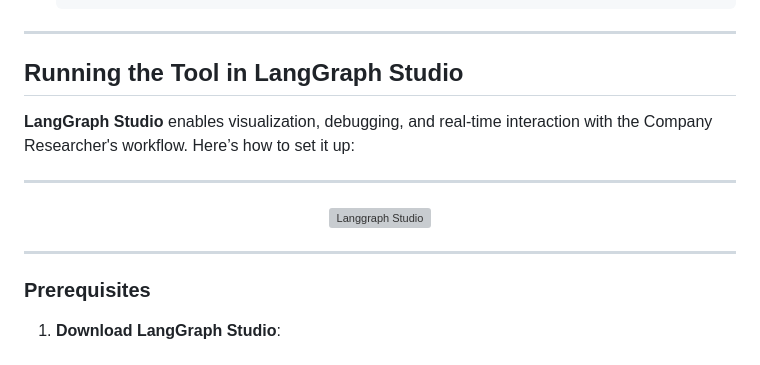
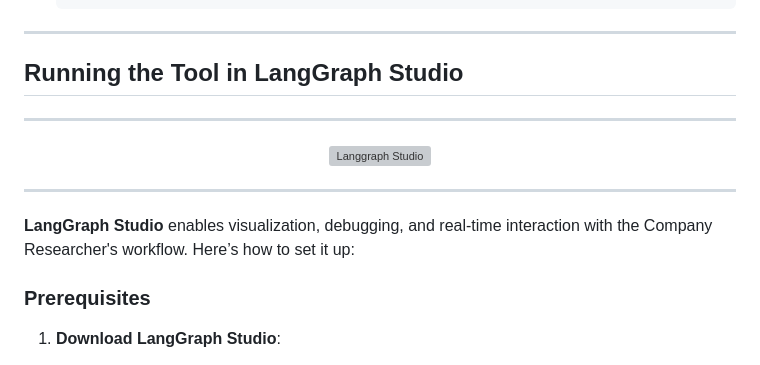
Before and after one commit to waqarahmed6095/company_researcher, a Markdown page: README.md, the part around the change. Rendered like a GitHub page; grey boxes are pictures that could not be loaded.

Commit message:
moved diagram

```diff
--- a/README.md
+++ b/README.md
@@ -82,14 +82,14 @@ The **Company Researcher** is an open-source tool designed for in-depth company
 
 ## Running the Tool in LangGraph Studio
 
-**LangGraph Studio** enables visualization, debugging, and real-time interaction with the Company Researcher's workflow. Here’s how to set it up:
-
 ---
 <div align="center">
   <img src="https://github.com/user-attachments/assets/567f36b4-89cb-4ab2-8fcb-44b85b9da245" alt="Langgraph Studio" height="500">
 </div>
 
 ---
+
+**LangGraph Studio** enables visualization, debugging, and real-time interaction with the Company Researcher's workflow. Here’s how to set it up:
 
 ### Prerequisites
 
```
